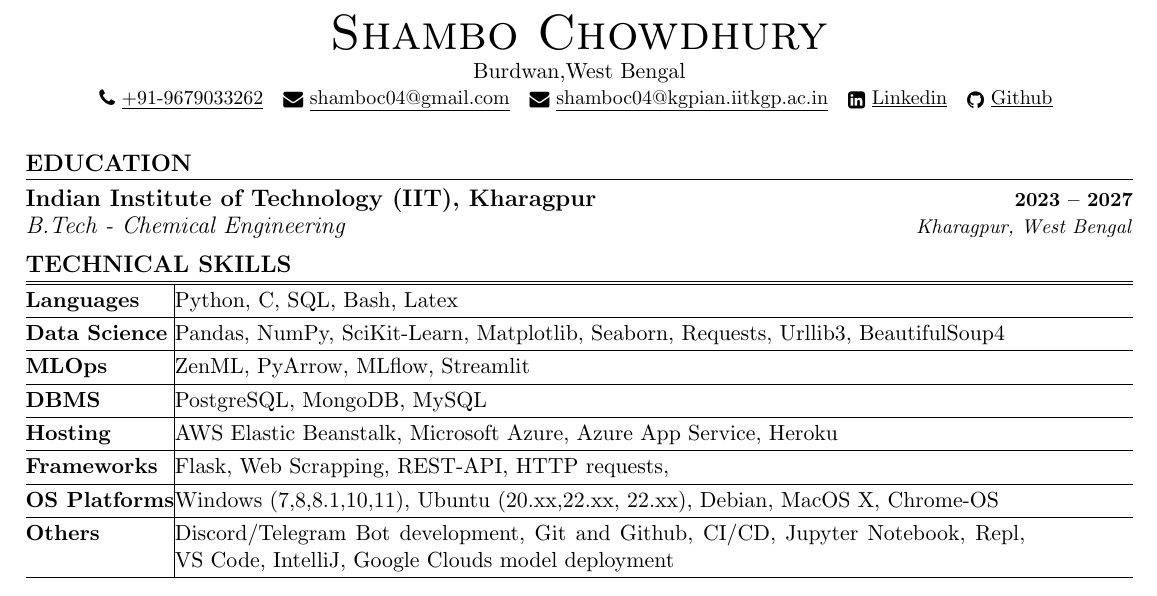
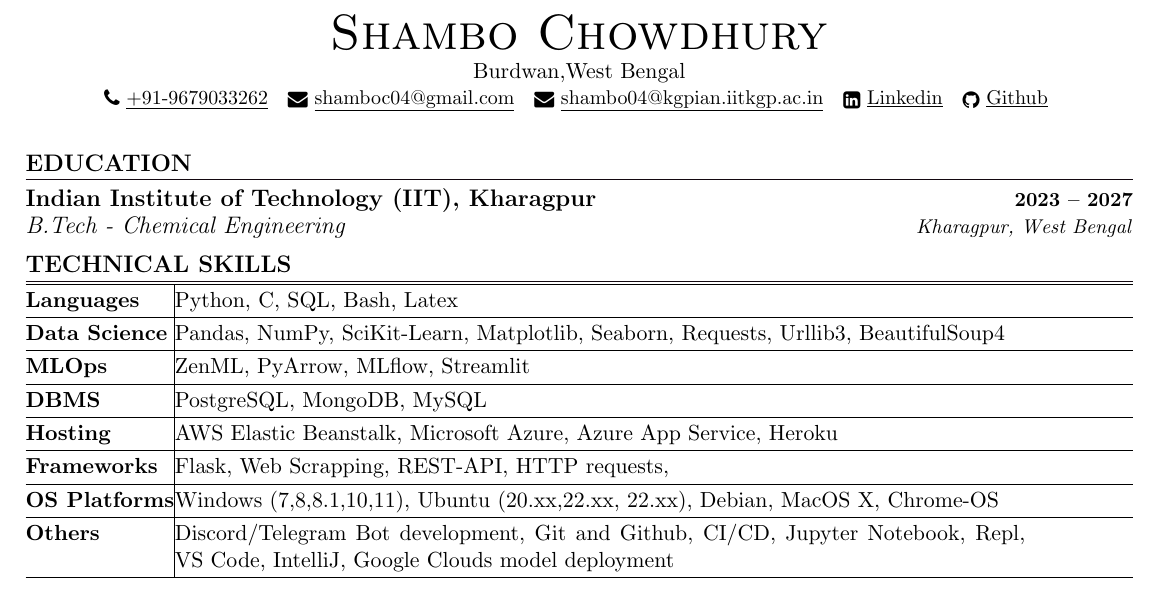
Before and after one commit to typhonshambo/resume, a LaTeX document (main.tex): part of page 1 of 2, cut so that both start at the same text. Compiled offline with pdfLaTeX.

Commit message:
Update main.tex

```diff
--- a/main.tex
+++ b/main.tex
@@ -153,7 +153,7 @@
     Burdwan,West Bengal \\ \vspace{1pt}
     \small \href{tel:#}{ \raisebox{-0.1\height}\faPhone\ \underline{+91-9679033262} ~}
     \href{mailto:shamboc04@gmail.com}{\raisebox{-0.2\height}\faEnvelope\  \underline{shamboc04@gmail.com}} ~
-    \href{mailto:shamboc04@kgpian.iitkgp.ac.in}{\raisebox{-0.2\height}\faEnvelope\  \underline{shamboc04@kgpian.iitkgp.ac.in}} ~
+    \href{mailto:shambo04@kgpian.iitkgp.ac.in}{\raisebox{-0.2\height}\faEnvelope\  \underline{shambo04@kgpian.iitkgp.ac.in}} ~
     \href{https://linkedin.com/in/shambo04}{\raisebox{-0.2\height}\faLinkedinSquare\ \underline{Linkedin}}  ~
     \href{https://github.com/typhonshambo}{\raisebox{-0.2\height}\faGithub\ \underline{Github}} ~
 
```
